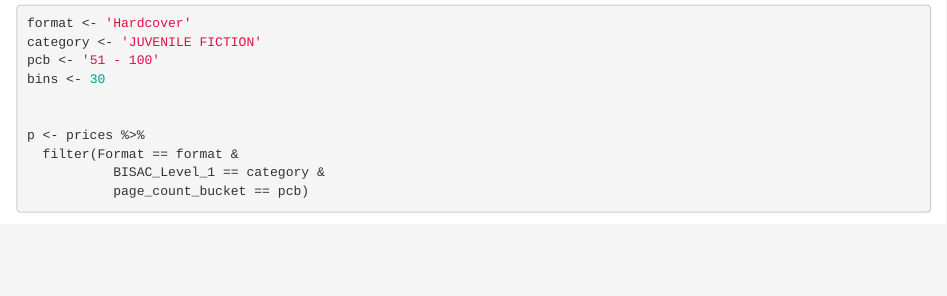
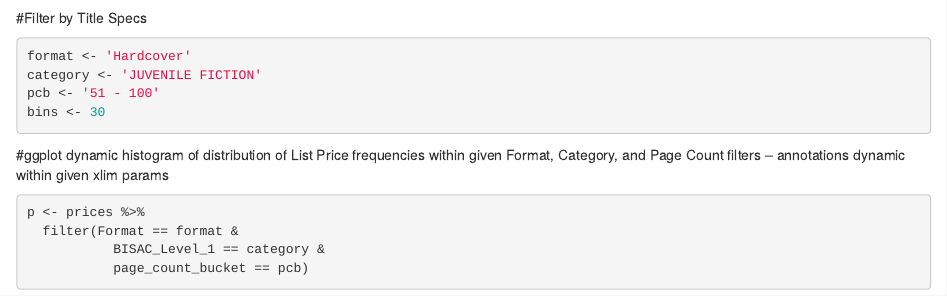
Before and after one commit to michialm/Book-Price-Trends----2022, an R Markdown document (midcourse_project_plots.Rmd): the page in a window 1100 px wide, from 710 px down before the commit and from 660 px down after it. Rendered offline with R 4.5, knitr and Pandoc, with nearby package versions; some code elsewhere in the file could not run offline.

Commit message:
moved filters to separate code chunk for code organization

````diff
--- a/midcourse_project_plots.Rmd
+++ b/midcourse_project_plots.Rmd
@@ -22,14 +22,17 @@ library(grid)
 prices <- readRDS("prices.RData")
 ```
 
-#ggplot dynamic histogram of distribution of List Price frequencies within given Format, Category, and Page Count filters -- annotations dynamic within given xlim params
+#Filter by Title Specs
 ```{r}
 format <- 'Hardcover'
 category <- 'JUVENILE FICTION'
 pcb <- '51 - 100'
 bins <- 30
+```
 
 
+#ggplot dynamic histogram of distribution of List Price frequencies within given Format, Category, and Page Count filters -- annotations dynamic within given xlim params
+```{r}
 p <- prices %>%
   filter(Format == format &
            BISAC_Level_1 == category &
````
